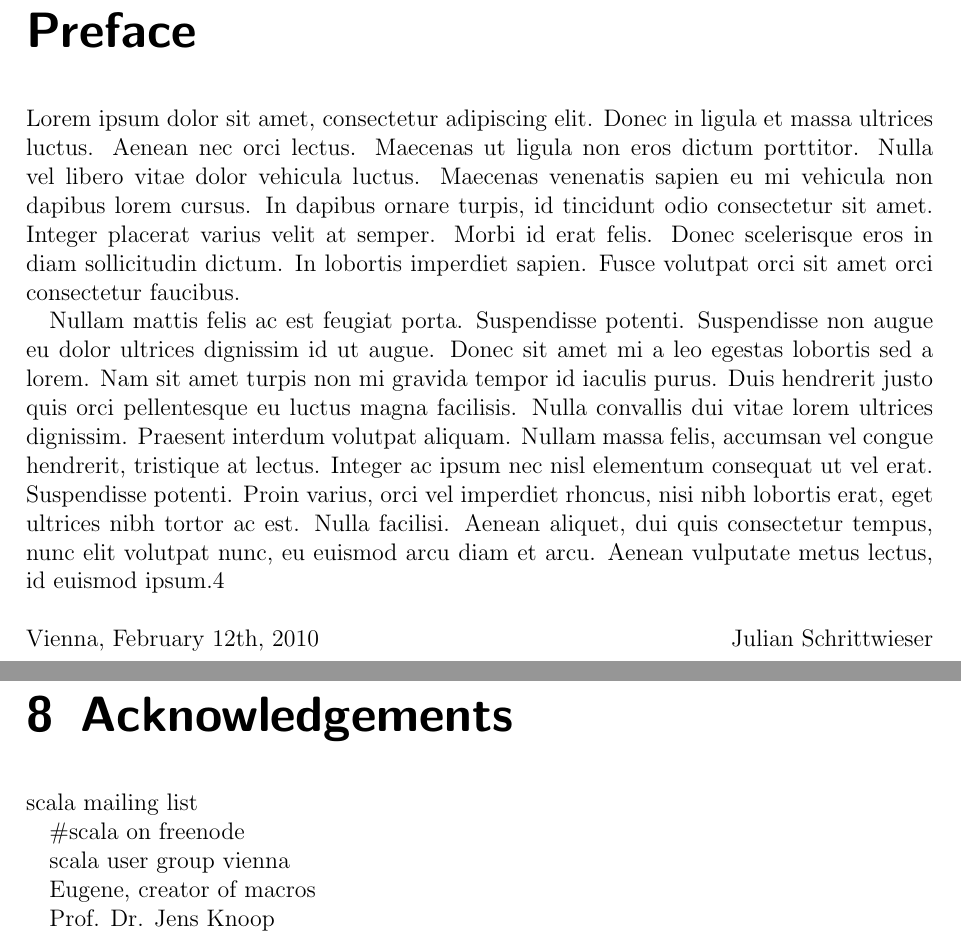
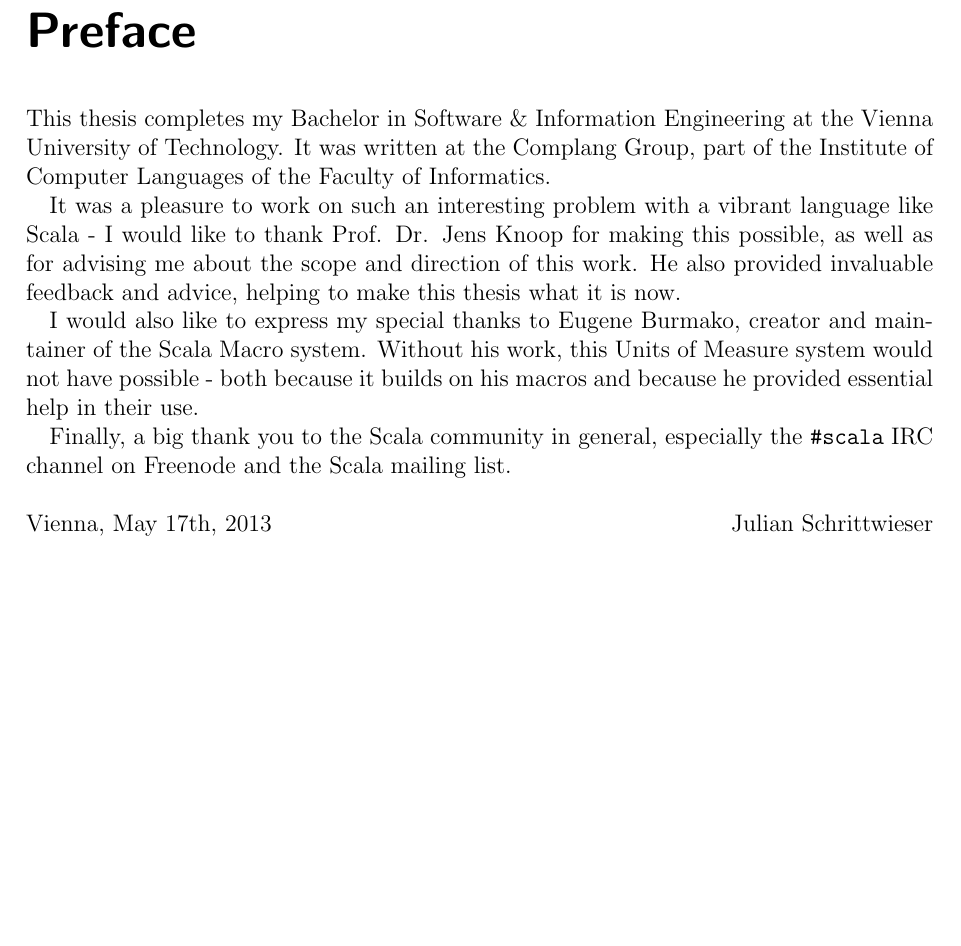
Before and after one commit to Mononofu/Units-of-Measure, a LaTeX thesis (thesis/thesis.tex): two parts of pages 2 and 27 of 29 before the commit and part of page 2 of 28 after it, the two joined at a grey line, cut so that both start at the same text, the shorter picture padded with empty space. Compiled offline with pdfLaTeX.

Commit message:
reorganized thesis

```diff
--- a/thesis/thesis.tex
+++ b/thesis/thesis.tex
@@ -117,11 +117,15 @@ Univ.-Prof. Dr. Jens \textsc{Knoop}
 % \onehalfspacing
 \chapter*{Preface}
 
-Lorem ipsum dolor sit amet, consectetur adipiscing elit. Donec in ligula et massa ultrices luctus. Aenean nec orci lectus. Maecenas ut ligula non eros dictum porttitor. Nulla vel libero vitae dolor vehicula luctus. Maecenas venenatis sapien eu mi vehicula non dapibus lorem cursus. In dapibus ornare turpis, id tincidunt odio consectetur sit amet. Integer placerat varius velit at semper. Morbi id erat felis. Donec scelerisque eros in diam sollicitudin dictum. In lobortis imperdiet sapien. Fusce volutpat orci sit amet orci consectetur faucibus.
+This thesis completes my Bachelor in Software \& Information Engineering at the Vienna University of Technology. It was written at the Complang Group, part of the Institute of Computer Languages of the Faculty of Informatics.
 
-Nullam mattis felis ac est feugiat porta. Suspendisse potenti. Suspendisse non augue eu dolor ultrices dignissim id ut augue. Donec sit amet mi a leo egestas lobortis sed a lorem. Nam sit amet turpis non mi gravida tempor id iaculis purus. Duis hendrerit justo quis orci pellentesque eu luctus magna facilisis. Nulla convallis dui vitae lorem ultrices dignissim. Praesent interdum volutpat aliquam. Nullam massa felis, accumsan vel congue hendrerit, tristique at lectus. Integer ac ipsum nec nisl elementum consequat ut vel erat. Suspendisse potenti. Proin varius, orci vel imperdiet rhoncus, nisi nibh lobortis erat, eget ultrices nibh tortor ac est. Nulla facilisi. Aenean aliquet, dui quis consectetur tempus, nunc elit volutpat nunc, eu euismod arcu diam et arcu. Aenean vulputate metus lectus, id euismod ipsum.4
+It was a pleasure to work on such an interesting problem with a vibrant language like Scala - I would like to thank Prof. Dr. Jens Knoop for making this possible, as well as for advising me about the scope and direction of this work. He also provided invaluable feedback and advice, helping to make this thesis what it is now.
+
+I would also like to express my special thanks to Eugene Burmako, creator and maintainer of the Scala Macro system. Without his work, this Units of Measure system would not have possible - both because it builds on his macros and because he provided essential help in their use.
+
+Finally, a big thank you to the Scala community in general, especially the \verb|#scala| IRC channel on Freenode and the Scala mailing list.
 \\ \\
-Vienna, February 12th, 2010  \hfill Julian Schrittwieser
+Vienna, May 17th, 2013  \hfill Julian Schrittwieser
 
 \singlespacing
 \tableofcontents
@@ -695,17 +705,6 @@ object VectorImpl {
 Second, as mentioned in Section \ref{sec:limitiations}, Value classes currently experience degraded performance if used in arrays. This might be fixed in the next version of Scala, offering increased performance with a simple recompilation. Otherwise, a custom array wrapper that stores value classes as raw primitives by manually unwrapping them could solve this problem too. Even without a workaround, this problem is not too serious: performance only drops by about 40\% compared to raw primitives.
 
 
-\chapter{Acknowledgements}
-scala mailing list
-
-\#scala on freenode
-
-scala user group vienna
-
-Eugene, creator of macros
-
-Prof. Dr. Jens Knoop
-
 \singlespacing
 \bibliographystyle{dinat}
 \bibliography{thesis}{}
```
Also changed, not shown: thesis/thesis.tex (8 more changed lines).
